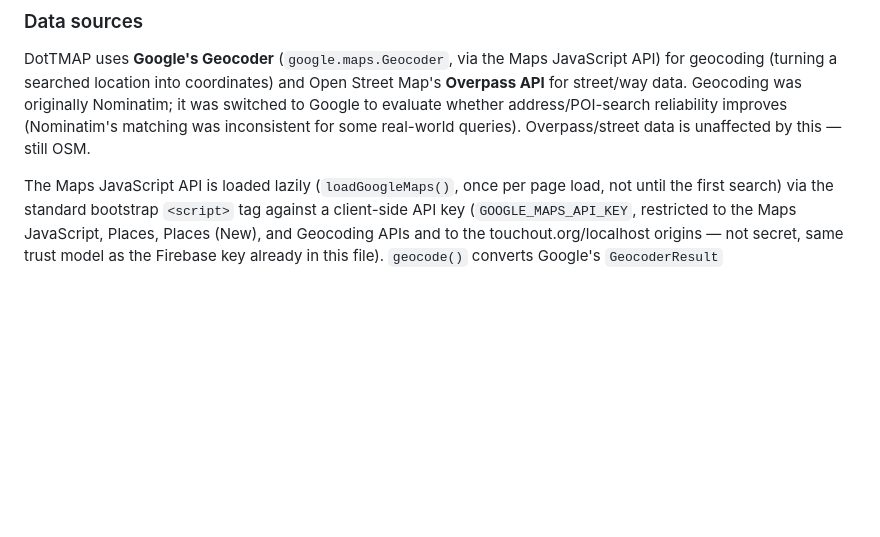
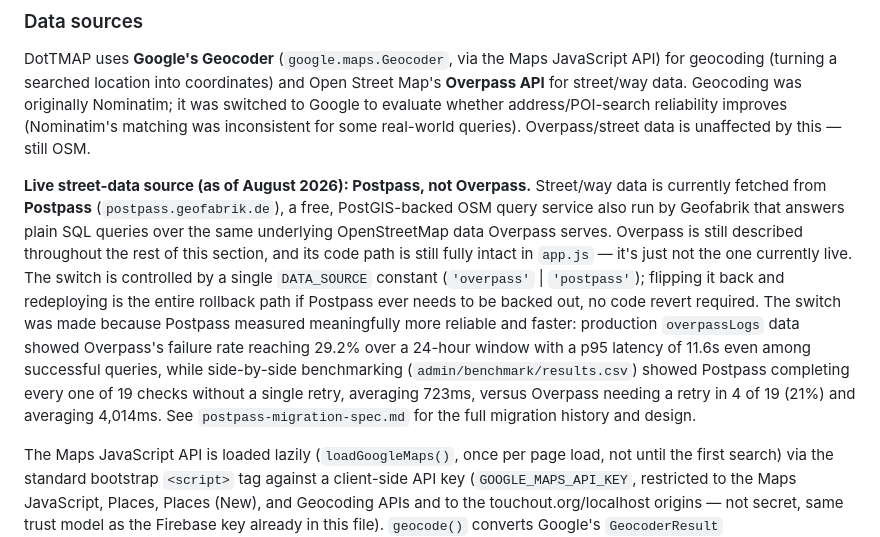
Before and after one commit to touchout-org/tmap, a Markdown page: README.md, the part around the change. Rendered like a GitHub page; blank space fills up the shorter version.

Commit message:
Document the live Postpass switch in README, keep Overpass description intact
Overpass is still the more detailed description in this section since its
code path is still fully intact -- this just notes which source is
actually live, the one-line rollback path, and the reliability numbers
that motivated the switch. See postpass-migration-spec.md for full detail.

```diff
--- a/README.md
+++ b/README.md
@@ -19,6 +19,8 @@ On load, the app checks whether the browser is Chrome. If it isn't, a warning ap
 ### Data sources
 
 DotTMAP uses **Google's Geocoder** (`google.maps.Geocoder`, via the Maps JavaScript API) for geocoding (turning a searched location into coordinates) and Open Street Map's **Overpass API** for street/way data. Geocoding was originally Nominatim; it was switched to Google to evaluate whether address/POI-search reliability improves (Nominatim's matching was inconsistent for some real-world queries). Overpass/street data is unaffected by this — still OSM.
+
+**Live street-data source (as of August 2026): Postpass, not Overpass.** Street/way data is currently fetched from **Postpass** (`postpass.geofabrik.de`), a free, PostGIS-backed OSM query service also run by Geofabrik that answers plain SQL queries over the same underlying OpenStreetMap data Overpass serves. Overpass is still described throughout the rest of this section, and its code path is still fully intact in `app.js` — it's just not the one currently live. The switch is controlled by a single `DATA_SOURCE` constant (`'overpass'` | `'postpass'`); flipping it back and redeploying is the entire rollback path if Postpass ever needs to be backed out, no code revert required. The switch was made because Postpass measured meaningfully more reliable and faster: production `overpassLogs` data showed Overpass's failure rate reaching 29.2% over a 24-hour window with a p95 latency of 11.6s even among successful queries, while side-by-side benchmarking (`admin/benchmark/results.csv`) showed Postpass completing every one of 19 checks without a single retry, averaging 723ms, versus Overpass needing a retry in 4 of 19 (21%) and averaging 4,014ms. See `postpass-migration-spec.md` for the full migration history and design.
 
 The Maps JavaScript API is loaded lazily (`loadGoogleMaps()`, once per page load, not until the first search) via the standard bootstrap `<script>` tag against a client-side API key (`GOOGLE_MAPS_API_KEY`, restricted to the Maps JavaScript, Places, Places (New), and Geocoding APIs and to the touchout.org/localhost origins — not secret, same trust model as the Firebase key already in this file). `geocode()` converts Google's `GeocoderResult` (`address_components` + `geometry.location`) into the same shape the rest of the app has always consumed (originally Nominatim's `{lat, lon, display_name, name, address: {...}}`), so `formatPlaceName`/`formatShortAddress` and the local test-data cache didn't need to change. One real behavior difference: **`place.name` is always `null`** for a Geocoder result — Geocoder resolves addresses, not business/POI names, so a search that used to match a business (e.g. a cafe at a given address) now just resolves to that address with no business name attached, *except* via the "Did you mean...?" fallback below, which does surface business names.
 
```
